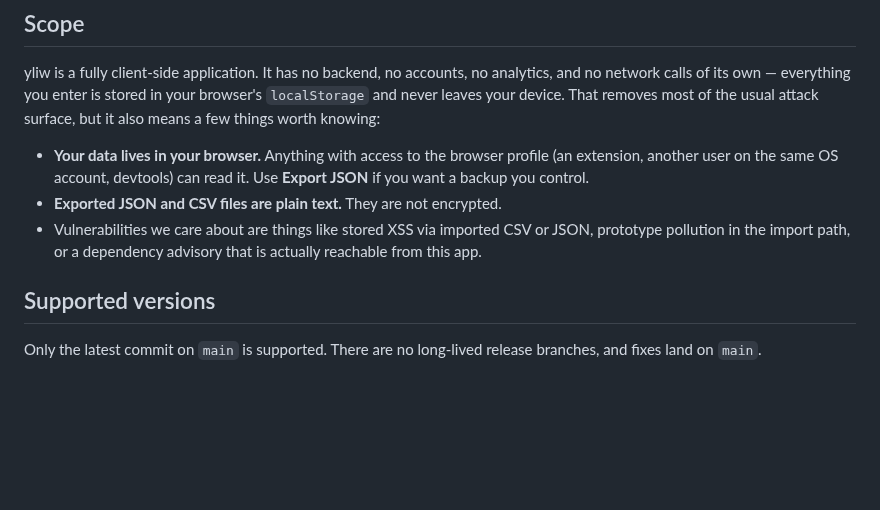
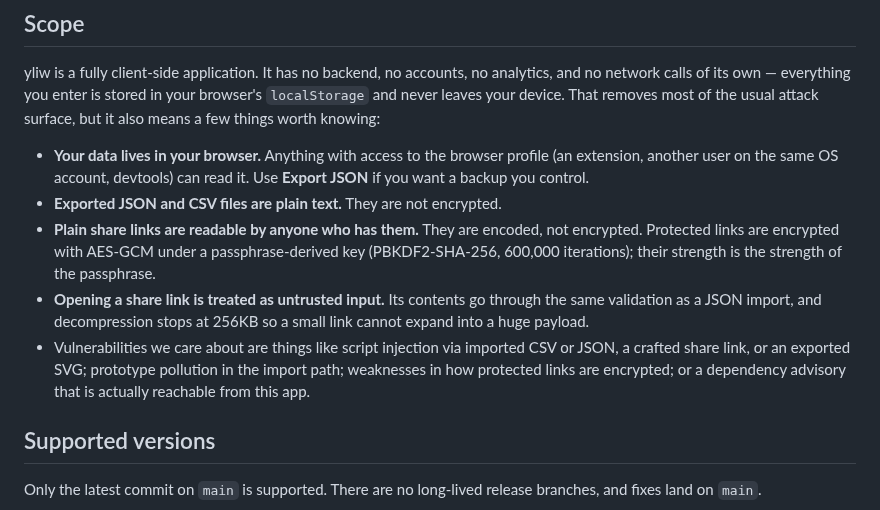
Before and after one commit to isstiaung/yliw, a Markdown page: SECURITY.md, the part around the change. GitHub-like rendering; blank space fills up the shorter version.

```diff
--- a/SECURITY.md
+++ b/SECURITY.md
@@ -11,9 +11,17 @@ of the usual attack surface, but it also means a few things worth knowing:
   profile (an extension, another user on the same OS account, devtools) can
   read it. Use **Export JSON** if you want a backup you control.
 - **Exported JSON and CSV files are plain text.** They are not encrypted.
-- Vulnerabilities we care about are things like stored XSS via imported CSV or
-  JSON, prototype pollution in the import path, or a dependency advisory that
-  is actually reachable from this app.
+- **Plain share links are readable by anyone who has them.** They are
+  encoded, not encrypted. Protected links are encrypted with AES-GCM under a
+  passphrase-derived key (PBKDF2-SHA-256, 600,000 iterations); their strength
+  is the strength of the passphrase.
+- **Opening a share link is treated as untrusted input.** Its contents go
+  through the same validation as a JSON import, and decompression stops at
+  256KB so a small link cannot expand into a huge payload.
+- Vulnerabilities we care about are things like script injection via imported
+  CSV or JSON, a crafted share link, or an exported SVG; prototype pollution in
+  the import path; weaknesses in how protected links are encrypted; or a
+  dependency advisory that is actually reachable from this app.
 
 ## Supported versions
 
```
Also changed, not shown: CONTRIBUTING.md (+7 -3 lines), README.md (+43 -6 lines), docs/screenshots/calendar.png, docs/screenshots/events.png, docs/screenshots/poster-dark.png, docs/screenshots/poster.png, docs/screenshots/setup.png, 3 other files.
